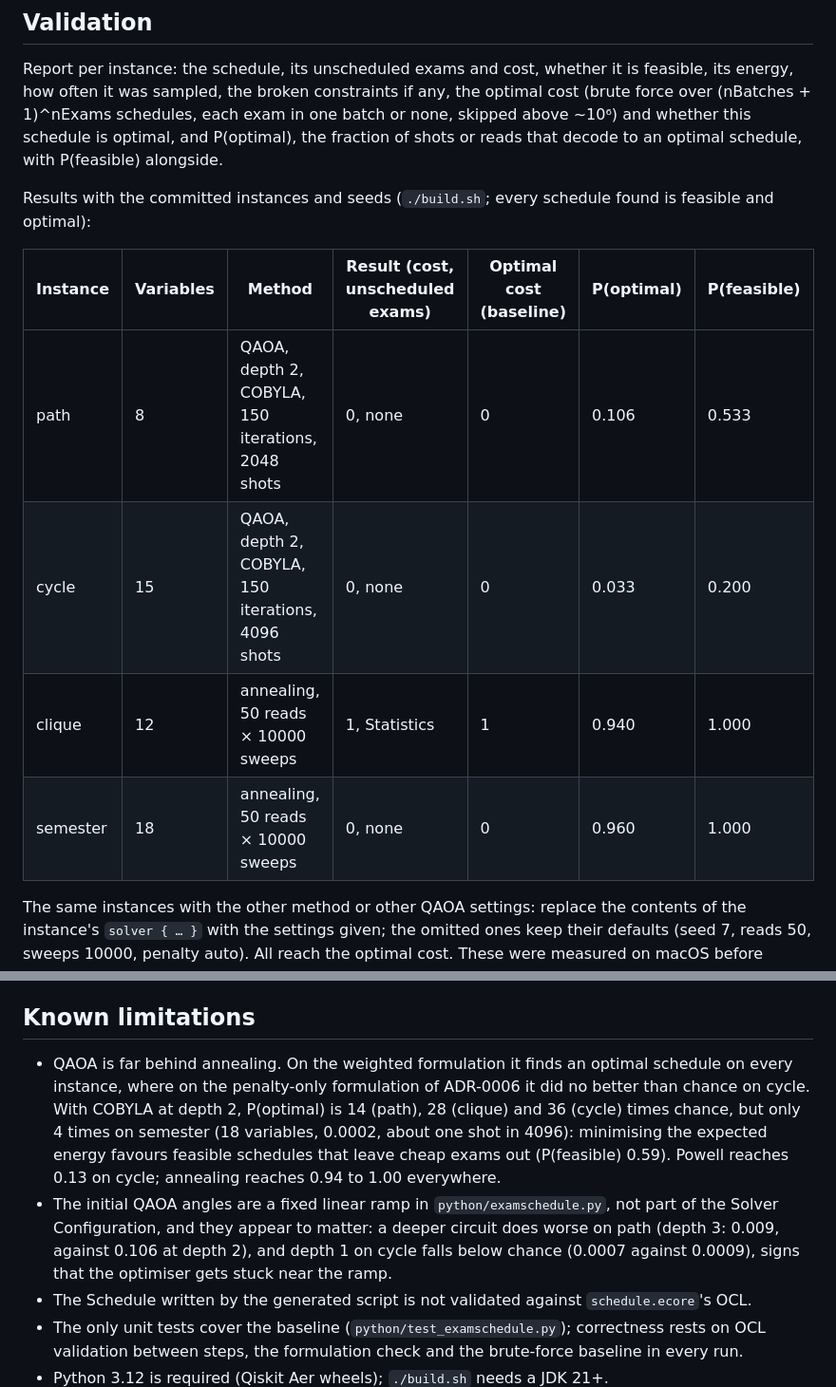
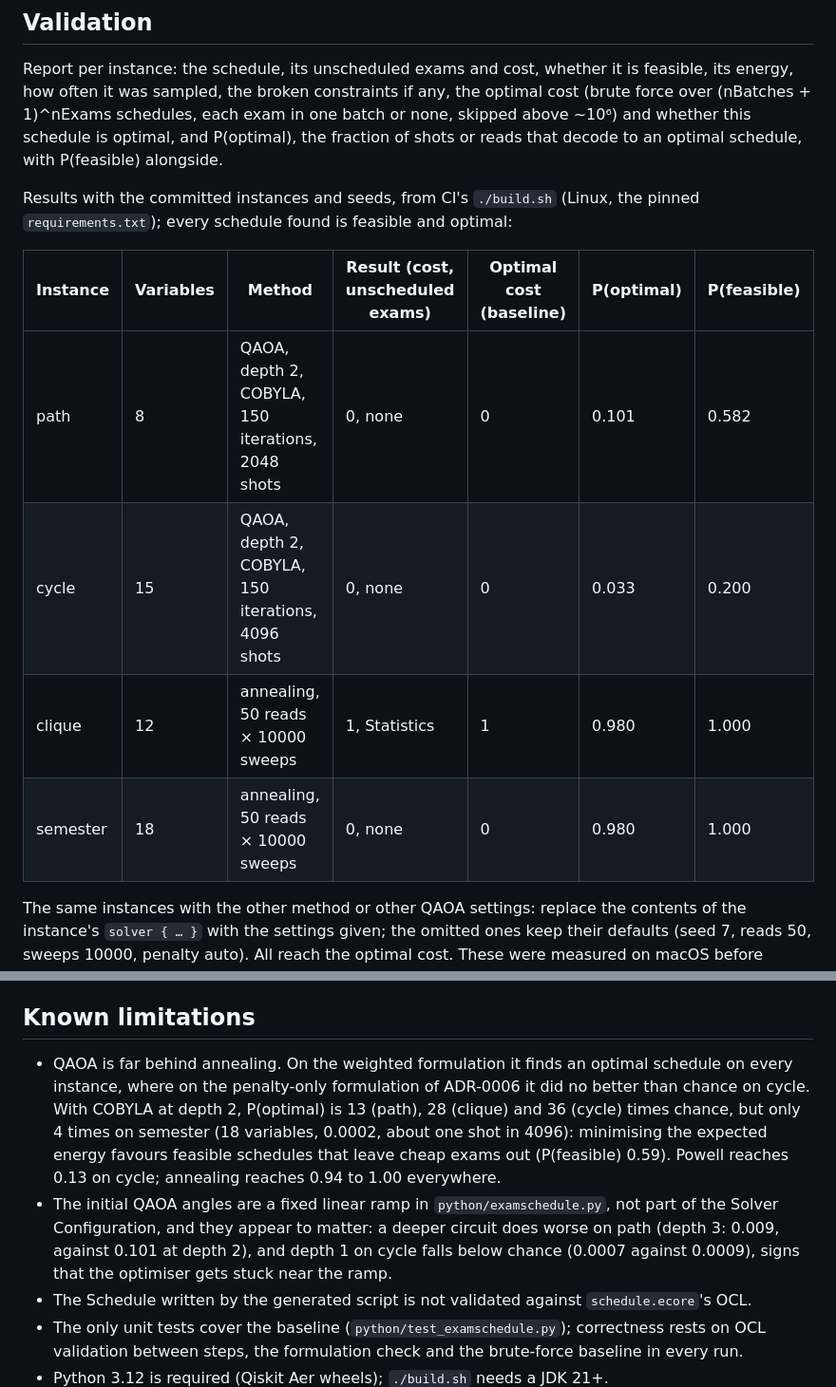
Before and after one commit to Alef-Keuffer/qmde, a Markdown page: emf/CONTEXT.md, 2 parts joined by grey strips. Shown at 95% size. Rendered like a GitHub page.

Commit message:
emf/CONTEXT: first results table from CI with the pinned versions
Same schedules, costs and optimality on every instance; the probabilities that
moved: path P(optimal) 0.106 -> 0.101 and P(feasible) 0.533 -> 0.582, clique and
semester annealing P(optimal) 0.94 and 0.96 -> 0.98 (CI run 42841232679). The
figures quoted from that table in Known limitations follow.

```diff
--- a/emf/CONTEXT.md
+++ b/emf/CONTEXT.md
@@ -73,14 +73,14 @@ solve_<instance>.py: pyqubo formulation ─► compiled model
 
 Report per instance: the schedule, its unscheduled exams and cost, whether it is feasible, its energy, how often it was sampled, the broken constraints if any, the optimal cost (brute force over (nBatches + 1)^nExams schedules, each exam in one batch or none, skipped above ~10⁶) and whether this schedule is optimal, and P(optimal), the fraction of shots or reads that decode to an optimal schedule, with P(feasible) alongside.
 
-Results with the committed instances and seeds (`./build.sh`; every schedule found is feasible and optimal):
+Results with the committed instances and seeds, from CI's `./build.sh` (Linux, the pinned `requirements.txt`); every schedule found is feasible and optimal:
 
 | Instance | Variables | Method | Result (cost, unscheduled exams) | Optimal cost (baseline) | P(optimal) | P(feasible) |
 |---|---|---|---|---|---|---|
-| path | 8 | QAOA, depth 2, COBYLA, 150 iterations, 2048 shots | 0, none | 0 | 0.106 | 0.533 |
+| path | 8 | QAOA, depth 2, COBYLA, 150 iterations, 2048 shots | 0, none | 0 | 0.101 | 0.582 |
 | cycle | 15 | QAOA, depth 2, COBYLA, 150 iterations, 4096 shots | 0, none | 0 | 0.033 | 0.200 |
-| clique | 12 | annealing, 50 reads × 10000 sweeps | 1, Statistics | 1 | 0.940 | 1.000 |
-| semester | 18 | annealing, 50 reads × 10000 sweeps | 0, none | 0 | 0.960 | 1.000 |
+| clique | 12 | annealing, 50 reads × 10000 sweeps | 1, Statistics | 1 | 0.980 | 1.000 |
+| semester | 18 | annealing, 50 reads × 10000 sweeps | 0, none | 0 | 0.980 | 1.000 |
 
 The same instances with the other method or other QAOA settings: replace the contents of the instance's `solver { … }` with the settings given; the omitted ones keep their defaults (seed 7, reads 50, sweeps 10000, penalty auto). All reach the optimal cost. These were measured on macOS before `requirements.txt` was pinned, so a rerun may differ in the second digit.
 
@@ -114,8 +114,8 @@ Run everything with `./build.sh` (see README.md); the Eclipse IDE is provisioned
 
 ## Known limitations
 
-- QAOA is far behind annealing. On the weighted formulation it finds an optimal schedule on every instance, where on the penalty-only formulation of ADR-0006 it did no better than chance on cycle. With COBYLA at depth 2, P(optimal) is 14 (path), 28 (clique) and 36 (cycle) times chance, but only 4 times on semester (18 variables, 0.0002, about one shot in 4096): minimising the expected energy favours feasible schedules that leave cheap exams out (P(feasible) 0.59). Powell reaches 0.13 on cycle; annealing reaches 0.94 to 1.00 everywhere.
-- The initial QAOA angles are a fixed linear ramp in `python/examschedule.py`, not part of the Solver Configuration, and they appear to matter: a deeper circuit does worse on path (depth 3: 0.009, against 0.106 at depth 2), and depth 1 on cycle falls below chance (0.0007 against 0.0009), signs that the optimiser gets stuck near the ramp.
+- QAOA is far behind annealing. On the weighted formulation it finds an optimal schedule on every instance, where on the penalty-only formulation of ADR-0006 it did no better than chance on cycle. With COBYLA at depth 2, P(optimal) is 13 (path), 28 (clique) and 36 (cycle) times chance, but only 4 times on semester (18 variables, 0.0002, about one shot in 4096): minimising the expected energy favours feasible schedules that leave cheap exams out (P(feasible) 0.59). Powell reaches 0.13 on cycle; annealing reaches 0.94 to 1.00 everywhere.
+- The initial QAOA angles are a fixed linear ramp in `python/examschedule.py`, not part of the Solver Configuration, and they appear to matter: a deeper circuit does worse on path (depth 3: 0.009, against 0.101 at depth 2), and depth 1 on cycle falls below chance (0.0007 against 0.0009), signs that the optimiser gets stuck near the ramp.
 - The Schedule written by the generated script is not validated against `schedule.ecore`'s OCL.
 - The only unit tests cover the baseline (`python/test_examschedule.py`); correctness rests on OCL validation between steps, the formulation check and the brute-force baseline in every run.
 - Python 3.12 is required (Qiskit Aer wheels); `./build.sh` needs a JDK 21+.
```
